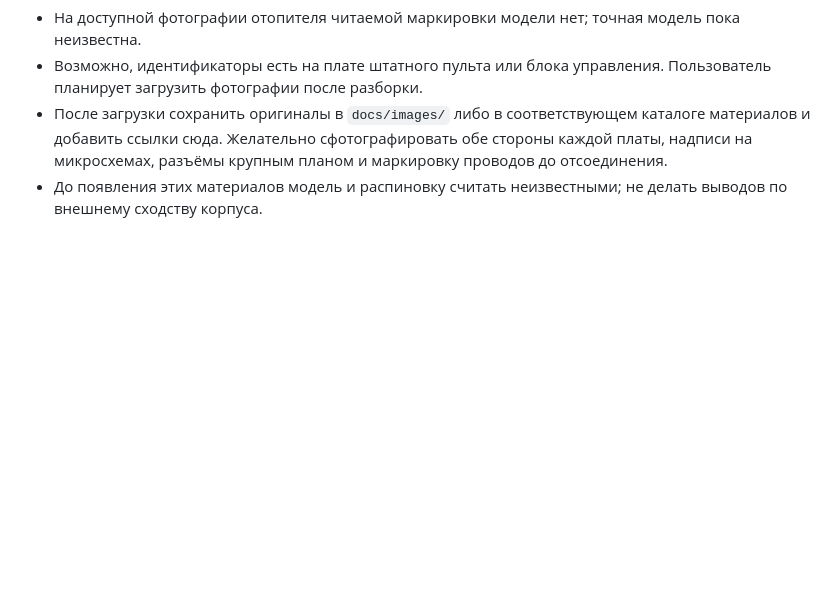
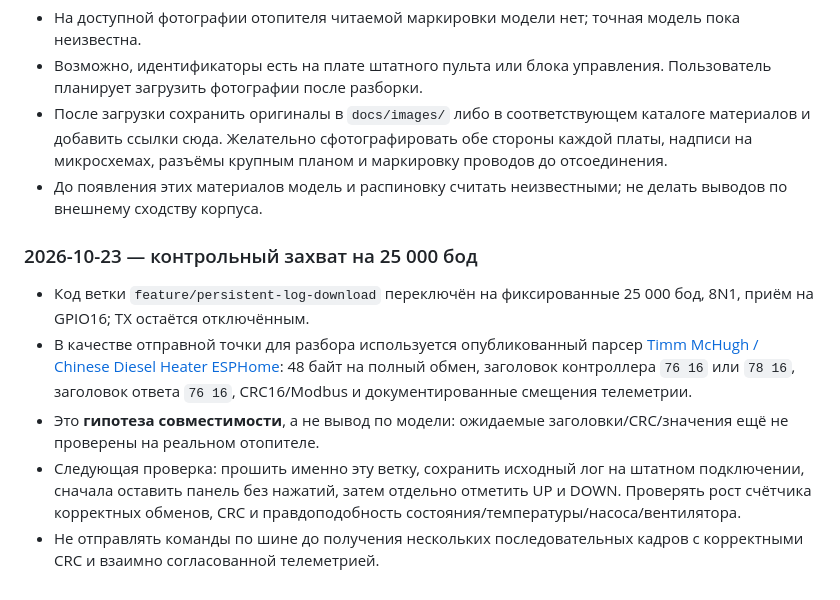
Before and after one commit to dsr987/autoheater-esp32, a Markdown page: docs/protocol-research.md, the part around the change. Rendered like a GitHub page; blank space fills up the shorter version.

Commit message:
Document 25k Blue Wire capture experiment

```diff
--- a/docs/protocol-research.md
+++ b/docs/protocol-research.md
@@ -83,3 +83,11 @@
 - Возможно, идентификаторы есть на плате штатного пульта или блока управления. Пользователь планирует загрузить фотографии после разборки.
 - После загрузки сохранить оригиналы в `docs/images/` либо в соответствующем каталоге материалов и добавить ссылки сюда. Желательно сфотографировать обе стороны каждой платы, надписи на микросхемах, разъёмы крупным планом и маркировку проводов до отсоединения.
 - До появления этих материалов модель и распиновку считать неизвестными; не делать выводов по внешнему сходству корпуса.
+
+### 2026-10-23 — контрольный захват на 25 000 бод
+
+- Код ветки `feature/persistent-log-download` переключён на фиксированные 25 000 бод, 8N1, приём на GPIO16; TX остаётся отключённым.
+- В качестве отправной точки для разбора используется опубликованный парсер [Timm McHugh / Chinese Diesel Heater ESPHome](https://github.com/timmchugh11/Chinese-Diesel-Heater---ESPHome): 48 байт на полный обмен, заголовок контроллера `76 16` или `78 16`, заголовок ответа `76 16`, CRC16/Modbus и документированные смещения телеметрии.
+- Это **гипотеза совместимости**, а не вывод по модели: ожидаемые заголовки/CRC/значения ещё не проверены на реальном отопителе.
+- Следующая проверка: прошить именно эту ветку, сохранить исходный лог на штатном подключении, сначала оставить панель без нажатий, затем отдельно отметить UP и DOWN. Проверять рост счётчика корректных обменов, CRC и правдоподобность состояния/температуры/насоса/вентилятора.
+- Не отправлять команды по шине до получения нескольких последовательных кадров с корректными CRC и взаимно согласованной телеметрией.
```
